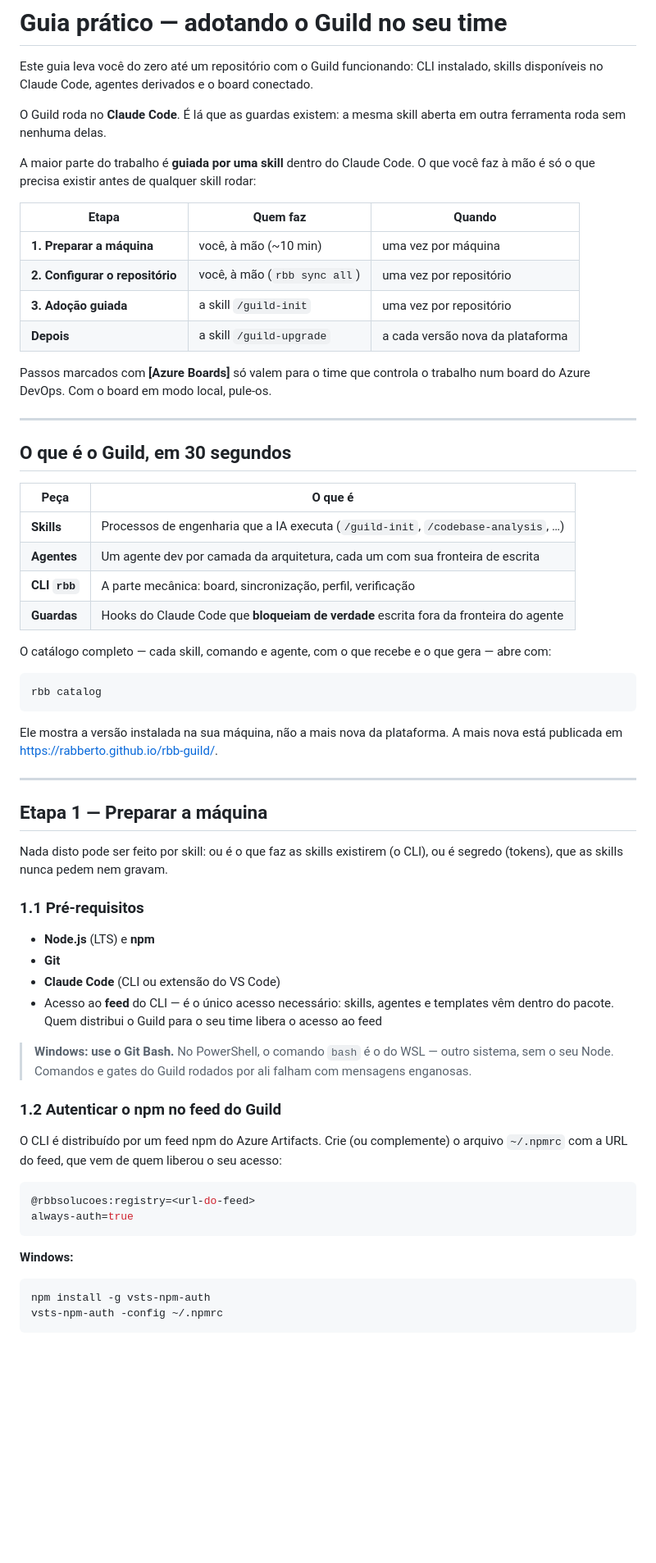
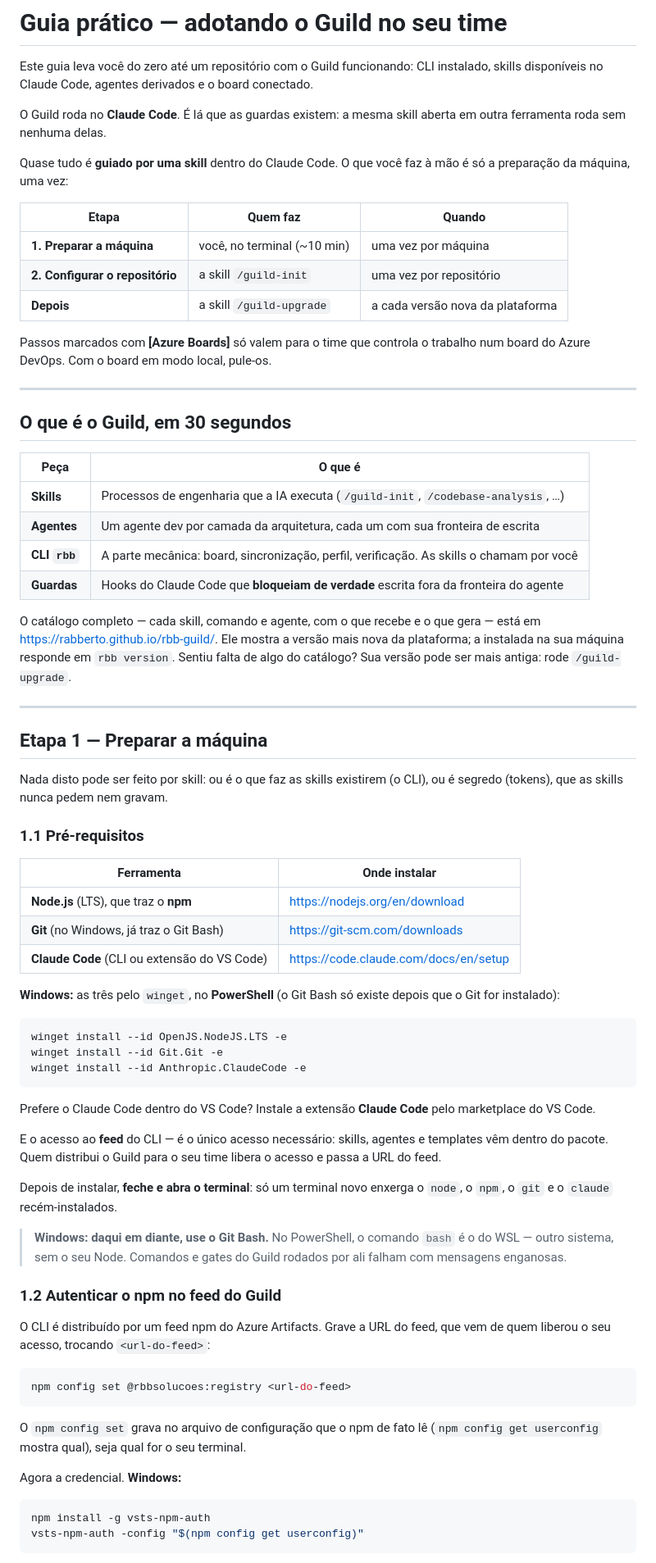
Before and after one commit to rabberto/rbb-guild, a Markdown page: docs/adoption-guide.md, the part around one of its changes. Shown at 82% size. Drawn GitHub-style; blank space fills up the shorter version.

Commit message:
docs: catálogo e guia da v1.21.1

````diff
--- a/docs/adoption-guide.md
+++ b/docs/adoption-guide.md
@@ -7,14 +7,13 @@ conectado.
 O Guild roda no **Claude Code**. É lá que as guardas existem: a mesma skill
 aberta em outra ferramenta roda sem nenhuma delas.
 
-A maior parte do trabalho é **guiada por uma skill** dentro do Claude Code. O
-que você faz à mão é só o que precisa existir antes de qualquer skill rodar:
+Quase tudo é **guiado por uma skill** dentro do Claude Code. O que você faz à mão
+é só a preparação da máquina, uma vez:
 
 | Etapa | Quem faz | Quando |
 |---|---|---|
-| **1. Preparar a máquina** | você, à mão (~10 min) | uma vez por máquina |
-| **2. Configurar o repositório** | você, à mão (`rbb sync all`) | uma vez por repositório |
-| **3. Adoção guiada** | a skill `/guild-init` | uma vez por repositório |
+| **1. Preparar a máquina** | você, no terminal (~10 min) | uma vez por máquina |
+| **2. Configurar o repositório** | a skill `/guild-init` | uma vez por repositório |
 | **Depois** | a skill `/guild-upgrade` | a cada versão nova da plataforma |
 
 Passos marcados com **[Azure Boards]** só valem para o time que controla o
@@ -28,18 +27,13 @@ trabalho num board do Azure DevOps. Com o board em modo local, pule-os.
 |---|---|
 | **Skills** | Processos de engenharia que a IA executa (`/guild-init`, `/codebase-analysis`, …) |
 | **Agentes** | Um agente dev por camada da arquitetura, cada um com sua fronteira de escrita |
-| **CLI `rbb`** | A parte mecânica: board, sincronização, perfil, verificação |
+| **CLI `rbb`** | A parte mecânica: board, sincronização, perfil, verificação. As skills o chamam por você |
 | **Guardas** | Hooks do Claude Code que **bloqueiam de verdade** escrita fora da fronteira do agente |
 
-O catálogo completo — cada skill, comando e agente, com o que recebe e o que
-gera — abre com:
-
-```bash
-rbb catalog
-```
-
-Ele mostra a versão instalada na sua máquina, não a mais nova da plataforma. A
-mais nova está publicada em <https://rabberto.github.io/rbb-guild/>.
+O catálogo completo — cada skill, comando e agente, com o que recebe e o que gera
+— está em <https://rabberto.github.io/rbb-guild/>. Ele mostra a versão mais nova
+da plataforma; a instalada na sua máquina responde em `rbb version`. Sentiu falta
+de algo do catálogo? Sua versão pode ser mais antiga: rode `/guild-upgrade`.
 
 ---
 
@@ -50,32 +44,52 @@ CLI), ou é segredo (tokens), que as skills nunca pedem nem gravam.
 
 ### 1.1 Pré-requisitos
 
-- **Node.js** (LTS) e **npm**
-- **Git**
-- **Claude Code** (CLI ou extensão do VS Code)
-- Acesso ao **feed** do CLI — é o único acesso necessário: skills, agentes e
-  templates vêm dentro do pacote. Quem distribui o Guild para o seu time libera
-  o acesso ao feed
+| Ferramenta | Onde instalar |
+|---|---|
+| **Node.js** (LTS), que traz o **npm** | <https://nodejs.org/en/download> |
+| **Git** (no Windows, já traz o Git Bash) | <https://git-scm.com/downloads> |
+| **Claude Code** (CLI ou extensão do VS Code) | <https://code.claude.com/docs/en/setup> |
 
-> **Windows: use o Git Bash.** No PowerShell, o comando `bash` é o do WSL —
-> outro sistema, sem o seu Node. Comandos e gates do Guild rodados por ali
-> falham com mensagens enganosas.
+**Windows:** as três pelo `winget`, no **PowerShell** (o Git Bash só existe
+depois que o Git for instalado):
+
+```powershell
+winget install --id OpenJS.NodeJS.LTS -e
+winget install --id Git.Git -e
+winget install --id Anthropic.ClaudeCode -e
+```
+
+Prefere o Claude Code dentro do VS Code? Instale a extensão **Claude Code** pelo
+marketplace do VS Code.
+
+E o acesso ao **feed** do CLI — é o único acesso necessário: skills, agentes e
+templates vêm dentro do pacote. Quem distribui o Guild para o seu time libera o
+acesso e passa a URL do feed.
+
+Depois de instalar, **feche e abra o terminal**: só um terminal novo enxerga o
+`node`, o `npm`, o `git` e o `claude` recém-instalados.
+
+> **Windows: daqui em diante, use o Git Bash.** No PowerShell, o comando `bash` é
+> o do WSL — outro sistema, sem o seu Node. Comandos e gates do Guild rodados por
+> ali falham com mensagens enganosas.
 
 ### 1.2 Autenticar o npm no feed do Guild
 
-O CLI é distribuído por um feed npm do Azure Artifacts. Crie (ou complemente)
-o arquivo `~/.npmrc` com a URL do feed, que vem de quem liberou o seu acesso:
+O CLI é distribuído por um feed npm do Azure Artifacts. Grave a URL do feed, que
+vem de quem liberou o seu acesso, trocando `<url-do-feed>`:
 
-```ini
-@rbbsolucoes:registry=<url-do-feed>
-always-auth=true
+```bash
+npm config set @rbbsolucoes:registry <url-do-feed>
 ```
 
-**Windows:**
+O `npm config set` grava no arquivo de configuração que o npm de fato lê
+(`npm config get userconfig` mostra qual), seja qual for o seu terminal.
+
+Agora a credencial. **Windows:**
 
 ```bash
 npm install -g vsts-npm-auth
-vsts-npm-auth -config ~/.npmrc
+vsts-npm-auth -config "$(npm config get userconfig)"
 ```
 
 **Linux / macOS / WSL:** gere um PAT em *User settings → Personal Access
````
Also changed, not shown: other parts of docs/adoption-guide.md (+41 -91 lines).
